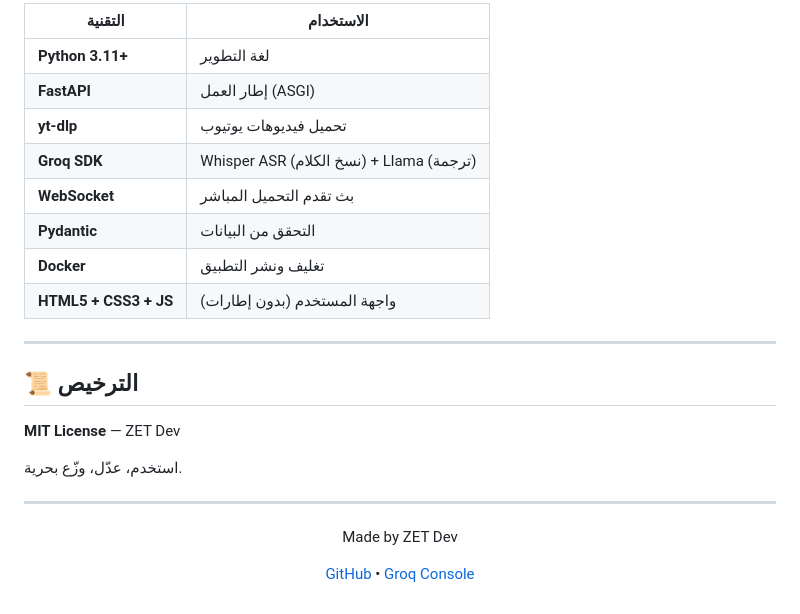
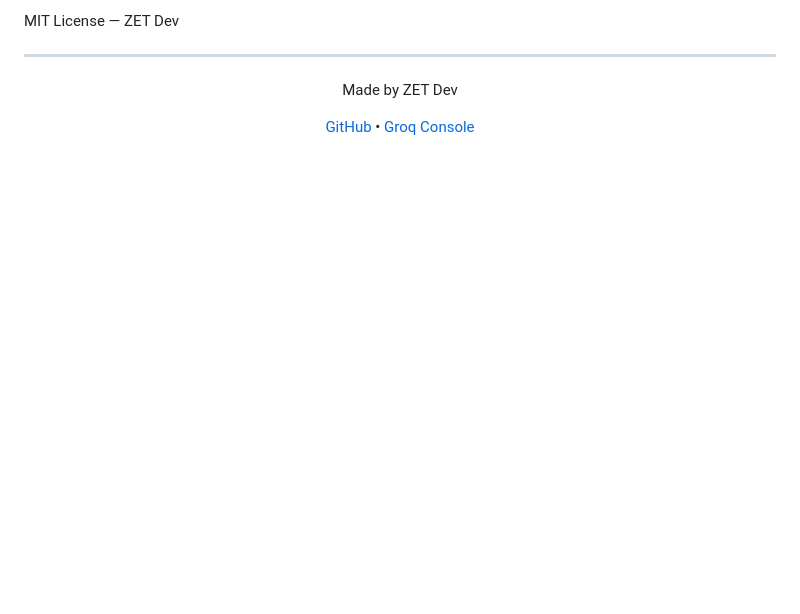
Before and after one commit to mohamedhaithemx/DownTube, a Markdown page: README.md, the part around one of its changes. GitHub-like rendering; blank space fills up the shorter version.

```diff
--- a/README.md
+++ b/README.md
@@ -177,29 +171,12 @@ uvicorn downtube.app.main:app --host 0.0.0.0 --port 8000
 
-| التقنية | الاستخدام |
-|---------|-----------|
-| **Python 3.11+** | لغة التطوير |
-| **FastAPI** | إطار العمل (ASGI) |
-| **yt-dlp** | تحميل فيديوهات يوتيوب |
-| **Groq SDK** | Whisper ASR (نسخ الكلام) + Llama (ترجمة) |
-| **WebSocket** | بث تقدم التحميل المباشر |
-| **Pydantic** | التحقق من البيانات |
-| **Docker** | تغليف ونشر التطبيق |
-| **HTML5 + CSS3 + JS** | واجهة المستخدم (بدون إطارات) |
-
----
-
-## 📜 الترخيص
-
-**MIT License** — ZET Dev
-
-استخدم، عدّل، وزّع بحرية.
+MIT License — ZET Dev
 
 ---
 
 <div align="center">
   <p>Made by ZET Dev</p>
   <p>
-    <a href="https://github.com/mohamedhaithemx/DownTube">GitHub</a> •
+    <a href="https://github.com/mohamedhaithemx/DownTube">GitHub</a> &bull;
     <a href="https://console.groq.com">Groq Console</a>
   </p>
 </div>
```
Also changed, not shown: other parts of README.md (+69 -75 lines), downtube/README.md (+26 -46 lines).
